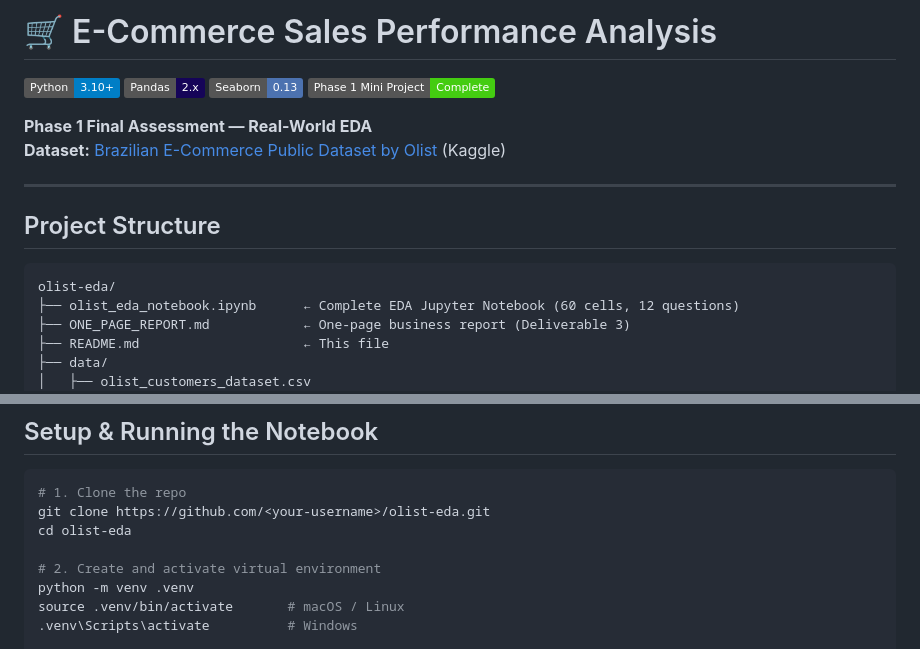
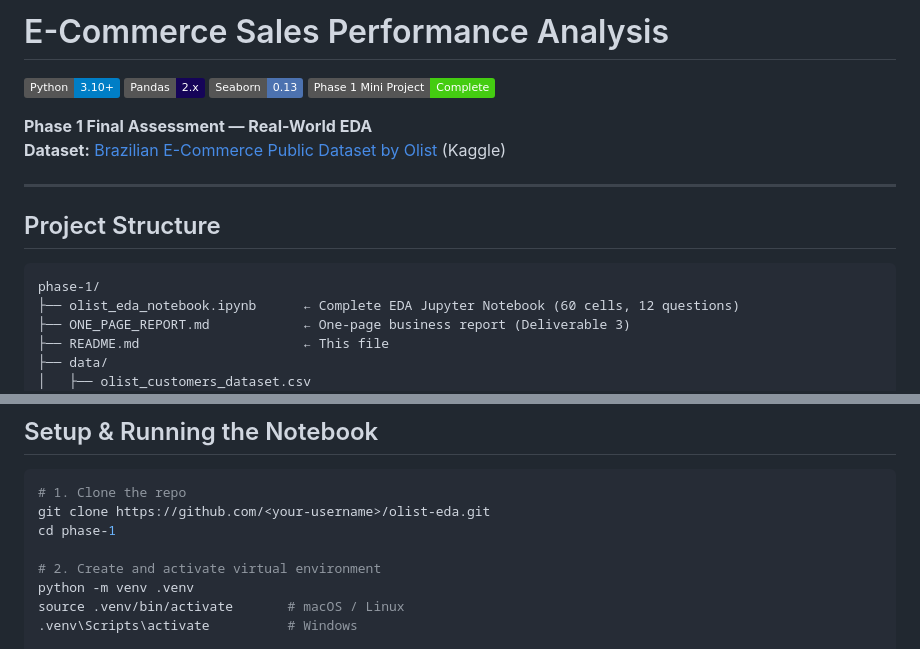
Before and after one commit to Hardik450/aiml-crash-hardikjain, a Markdown page: phase-1/README.md, 2 parts joined by grey strips. Rendered like a GitHub page; badges without logos.

Commit message:
Revise README to reflect project structure changes
Updated project title and directory structure in README.

````diff
--- a/phase-1/README.md
+++ b/phase-1/README.md
@@ -1,4 +1,4 @@
-# 🛒 E-Commerce Sales Performance Analysis
+# E-Commerce Sales Performance Analysis
 
 ![Python](https://img.shields.io/badge/Python-3.10%2B-blue?logo=python&logoColor=white)
 ![Pandas](https://img.shields.io/badge/Pandas-2.x-150458?logo=pandas&logoColor=white)
@@ -13,7 +13,7 @@
 ## Project Structure
 
 ```
-olist-eda/
+phase-1/
 ├── olist_eda_notebook.ipynb      ← Complete EDA Jupyter Notebook (60 cells, 12 questions)
 ├── ONE_PAGE_REPORT.md            ← One-page business report (Deliverable 3)
 ├── README.md                     ← This file
@@ -49,7 +49,7 @@ olist-eda/
 ```bash
 # 1. Clone the repo
 git clone https://github.com/<your-username>/olist-eda.git
-cd olist-eda
+cd phase-1
 
 # 2. Create and activate virtual environment
 python -m venv .venv
````
